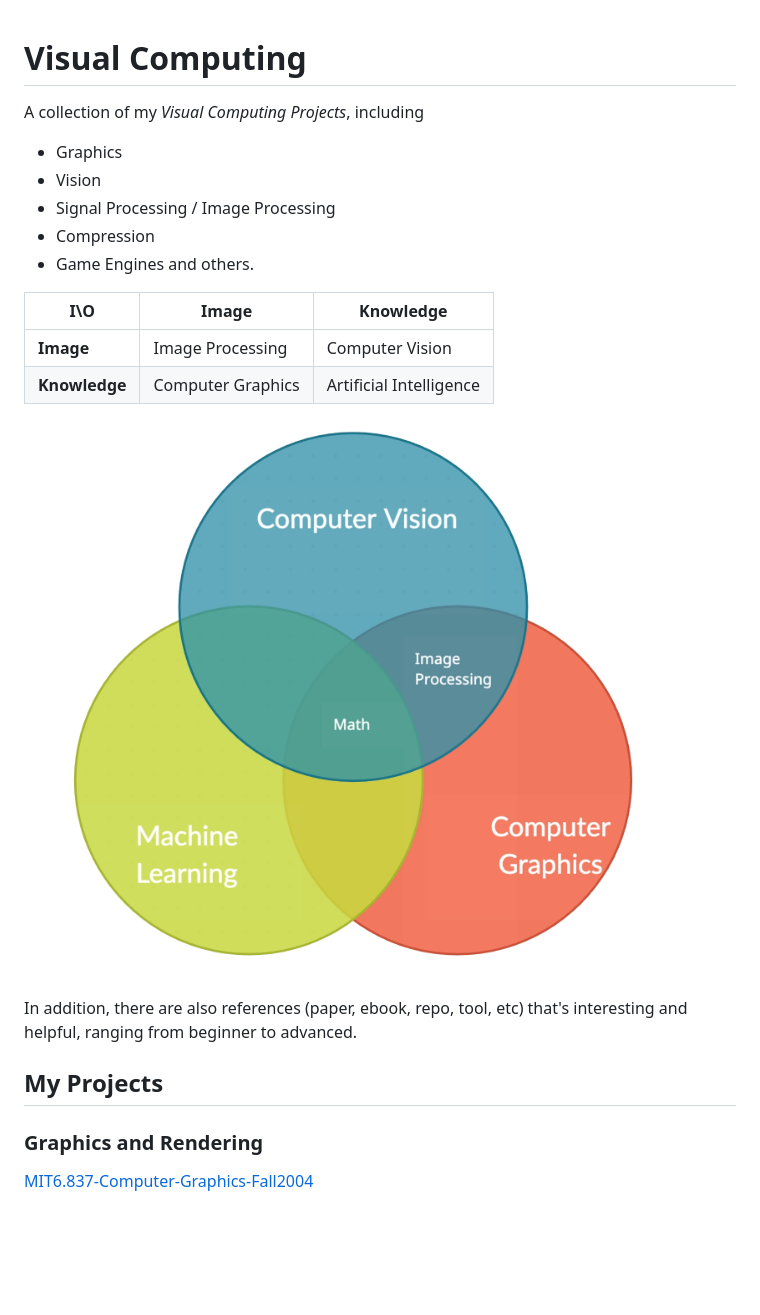
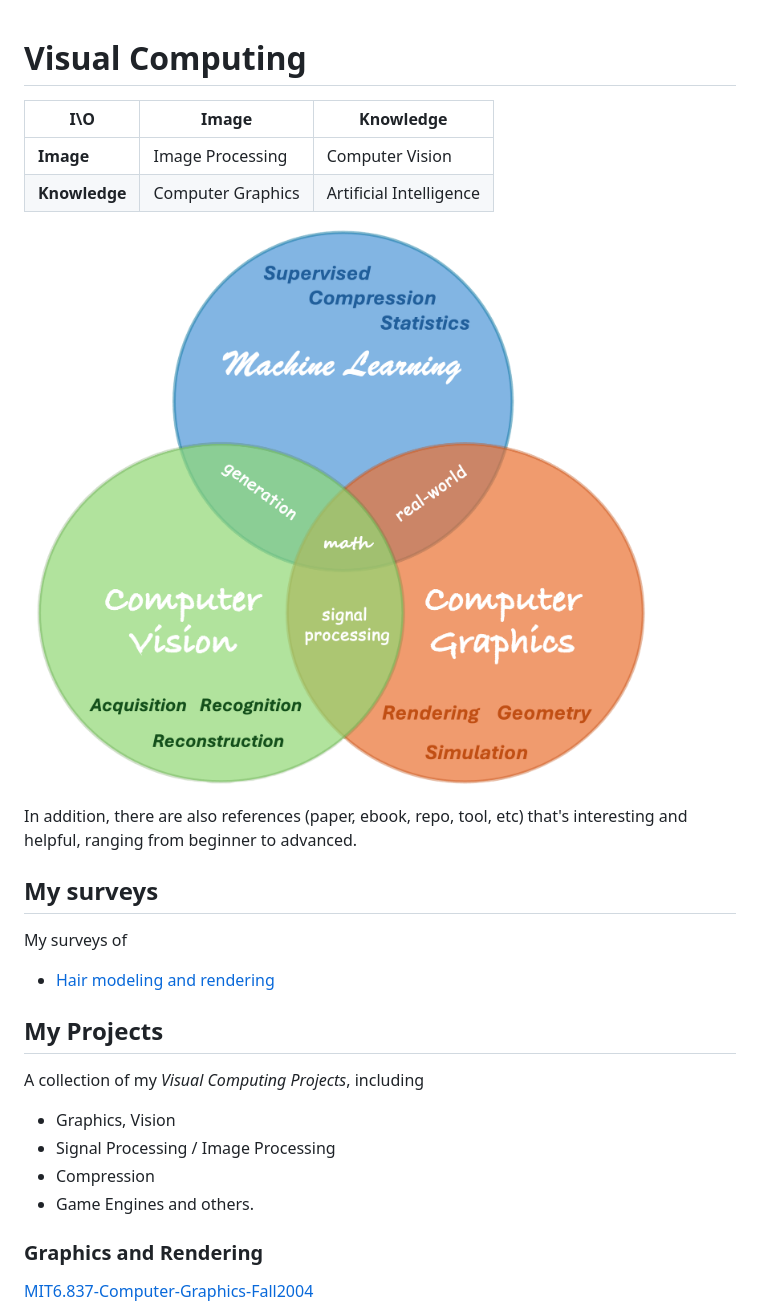
Before and after one commit to PeterHUistyping/Visual_Computing, a Markdown page: README.md, the part around the change. Drawn GitHub-style; pictures changed too: Asset/Relationship_CV.png; blank space fills up the shorter version.

Commit message:
update survey of hairs, Venn diagram

```diff
--- a/README.md
+++ b/README.md
@@ -1,12 +1,5 @@
 # Visual Computing
 
-A collection of my *Visual Computing Projects*, including
-
-- Graphics
-- Vision
-- Signal Processing / Image Processing
-- Compression
-- Game Engines and others.
 
 | I\O                 | Image             | Knowledge                |
 | ------------------- | ----------------- | ------------------------ |
@@ -17,7 +10,21 @@ A collection of my *Visual Computing Projects*, including
 
 In addition, there are also references (paper, ebook, repo, tool, etc) that's interesting and helpful, ranging from beginner to advanced.
 
+
+## My surveys
+
+My surveys of
+- [Hair modeling and rendering](./Asset/hair-survey.html)
+
+
 ## My Projects
+
+A collection of my *Visual Computing Projects*, including
+
+- Graphics, Vision
+- Signal Processing / Image Processing
+- Compression
+- Game Engines and others.
 
 ### Graphics and Rendering
 
```
Also changed, not shown: 2 other files.
